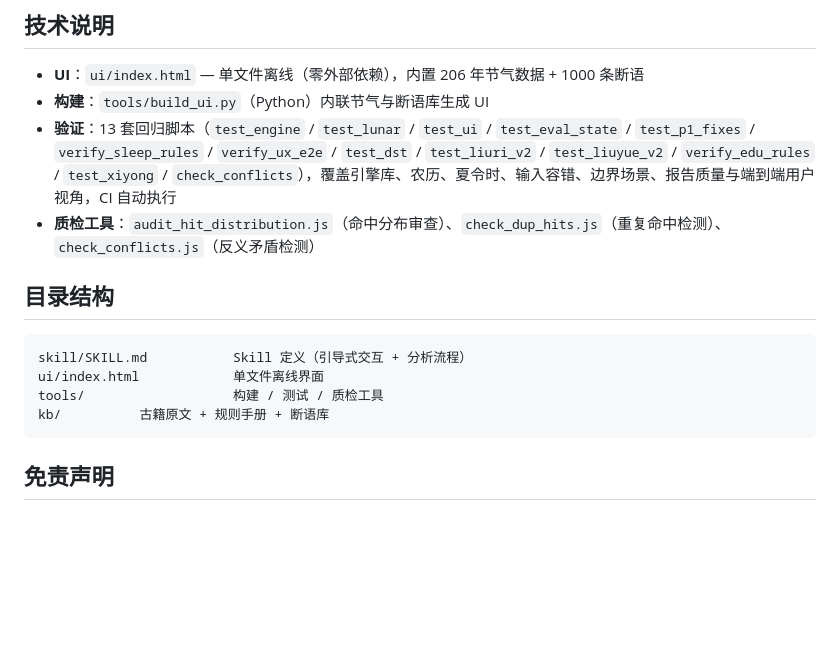
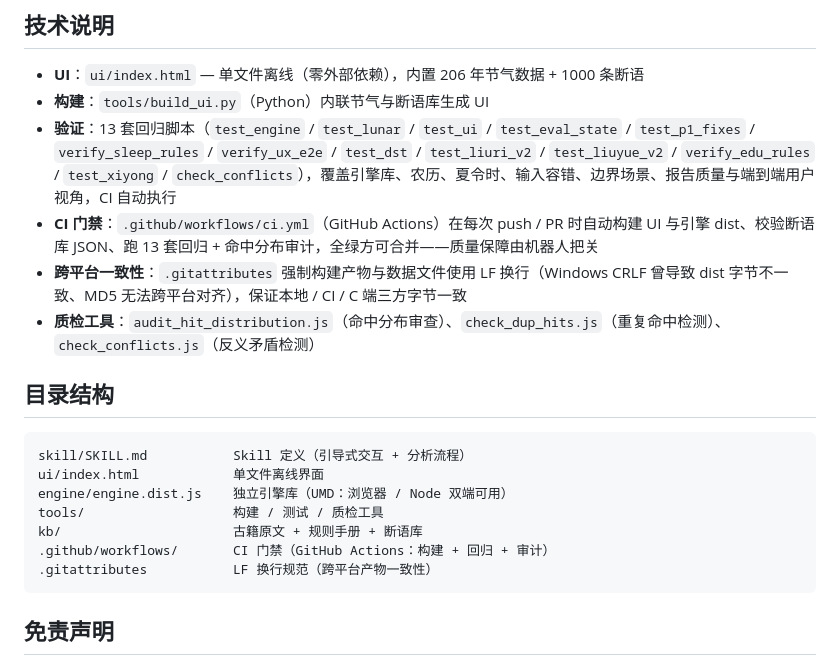
Before and after one commit to ruanxiaoer888/bazi-engine, a Markdown page: README.md, the part around the change. GitHub-like rendering; blank space fills up the shorter version.

Commit message:
docs: 技术说明补充 CI 门禁与 .gitattributes 跨平台一致性说明，目录结构同步（中英文）

````diff
--- a/README.md
+++ b/README.md
@@ -78,6 +78,8 @@
 - **UI**：`ui/index.html` — 单文件离线（零外部依赖），内置 206 年节气数据 + 1000 条断语
 - **构建**：`tools/build_ui.py`（Python）内联节气与断语库生成 UI
 - **验证**：13 套回归脚本（`test_engine` / `test_lunar` / `test_ui` / `test_eval_state` / `test_p1_fixes` / `verify_sleep_rules` / `verify_ux_e2e` / `test_dst` / `test_liuri_v2` / `test_liuyue_v2` / `verify_edu_rules` / `test_xiyong` / `check_conflicts`），覆盖引擎库、农历、夏令时、输入容错、边界场景、报告质量与端到端用户视角，CI 自动执行
+- **CI 门禁**：`.github/workflows/ci.yml`（GitHub Actions）在每次 push / PR 时自动构建 UI 与引擎 dist、校验断语库 JSON、跑 13 套回归 + 命中分布审计，全绿方可合并——质量保障由机器人把关
+- **跨平台一致性**：`.gitattributes` 强制构建产物与数据文件使用 LF 换行（Windows CRLF 曾导致 dist 字节不一致、MD5 无法跨平台对齐），保证本地 / CI / C 端三方字节一致
 - **质检工具**：`audit_hit_distribution.js`（命中分布审查）、`check_dup_hits.js`（重复命中检测）、`check_conflicts.js`（反义矛盾检测）
 
 ## 目录结构
@@ -85,8 +87,11 @@
 ```
 skill/SKILL.md           Skill 定义（引导式交互 + 分析流程）
 ui/index.html            单文件离线界面
+engine/engine.dist.js    独立引擎库（UMD：浏览器 / Node 双端可用）
 tools/                   构建 / 测试 / 质检工具
-kb/          古籍原文 + 规则手册 + 断语库
+kb/                      古籍原文 + 规则手册 + 断语库
+.github/workflows/       CI 门禁（GitHub Actions：构建 + 回归 + 审计）
+.gitattributes           LF 换行规范（跨平台产物一致性）
 ```
 
 ## 免责声明
````
Also changed, not shown: README.en.md (+7 -2 lines).
